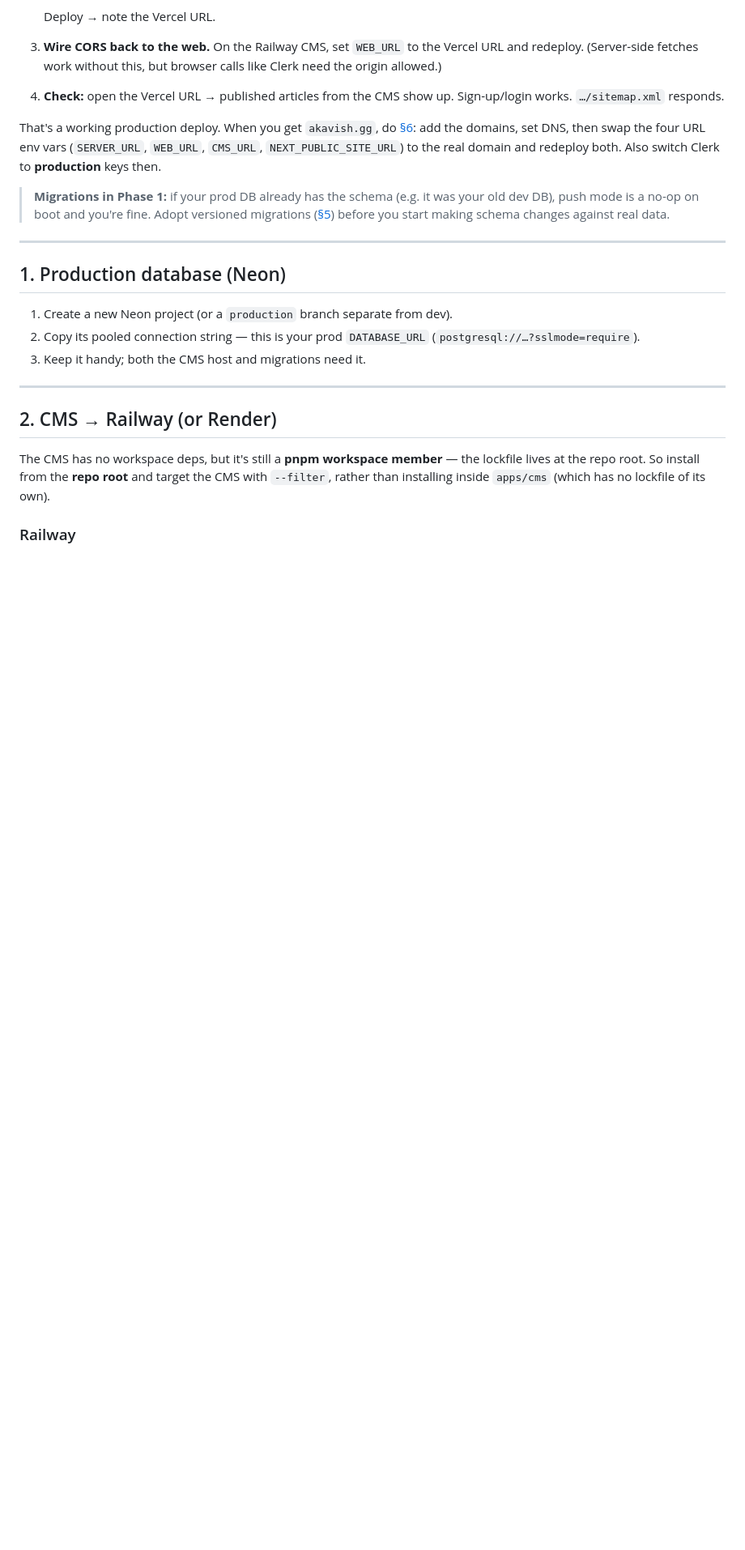
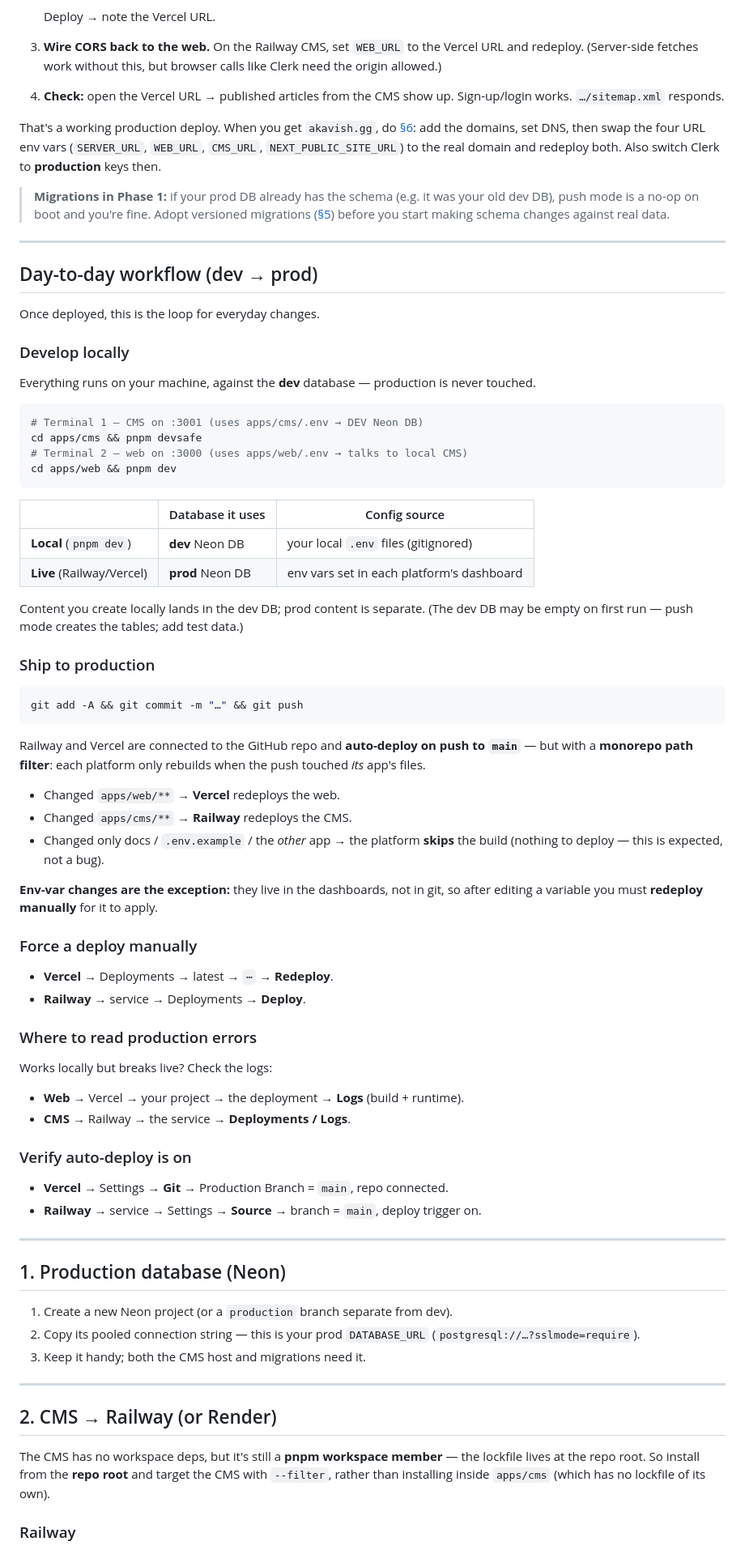
Before and after one commit to SachsA/Akavish, a Markdown page: DEPLOYMENT.md, the part around the change. Shown at 81% size. Drawn GitHub-style; blank space fills up the shorter version.

Commit message:
DOCS: fix deployment

````diff
--- a/DEPLOYMENT.md
+++ b/DEPLOYMENT.md
@@ -85,6 +85,67 @@ and redeploy both. Also switch Clerk to **production** keys then.
 > your old dev DB), push mode is a no-op on boot and you're fine. Adopt versioned
 > migrations ([§5](#5-database-migrations-do-this-before-first-prod-deploy))
 > before you start making schema changes against real data.
+
+---
+
+## Day-to-day workflow (dev → prod)
+
+Once deployed, this is the loop for everyday changes.
+
+### Develop locally
+
+Everything runs on your machine, against the **dev** database — production is
+never touched.
+
+```bash
+# Terminal 1 — CMS on :3001 (uses apps/cms/.env → DEV Neon DB)
+cd apps/cms && pnpm devsafe
+# Terminal 2 — web on :3000 (uses apps/web/.env → talks to local CMS)
+cd apps/web && pnpm dev
+```
+
+| | Database it uses | Config source |
+|---|---|---|
+| **Local** (`pnpm dev`) | **dev** Neon DB | your local `.env` files (gitignored) |
+| **Live** (Railway/Vercel) | **prod** Neon DB | env vars set in each platform's dashboard |
+
+Content you create locally lands in the dev DB; prod content is separate. (The
+dev DB may be empty on first run — push mode creates the tables; add test data.)
+
+### Ship to production
+
+```bash
+git add -A && git commit -m "…" && git push
+```
+
+Railway and Vercel are connected to the GitHub repo and **auto-deploy on push to
+`main`** — but with a **monorepo path filter**: each platform only rebuilds when
+the push touched *its* app's files.
+
+- Changed `apps/web/**` → **Vercel** redeploys the web.
+- Changed `apps/cms/**` → **Railway** redeploys the CMS.
+- Changed only docs / `.env.example` / the *other* app → the platform **skips**
+  the build (nothing to deploy — this is expected, not a bug).
+
+**Env-var changes are the exception:** they live in the dashboards, not in git,
+so after editing a variable you must **redeploy manually** for it to apply.
+
+### Force a deploy manually
+
+- **Vercel** → Deployments → latest → `⋯` → **Redeploy**.
+- **Railway** → service → Deployments → **Deploy**.
+
+### Where to read production errors
+
+Works locally but breaks live? Check the logs:
+
+- **Web** → Vercel → your project → the deployment → **Logs** (build + runtime).
+- **CMS** → Railway → the service → **Deployments / Logs**.
+
+### Verify auto-deploy is on
+
+- **Vercel** → Settings → **Git** → Production Branch = `main`, repo connected.
+- **Railway** → service → Settings → **Source** → branch = `main`, deploy trigger on.
 
 ---
 
````
